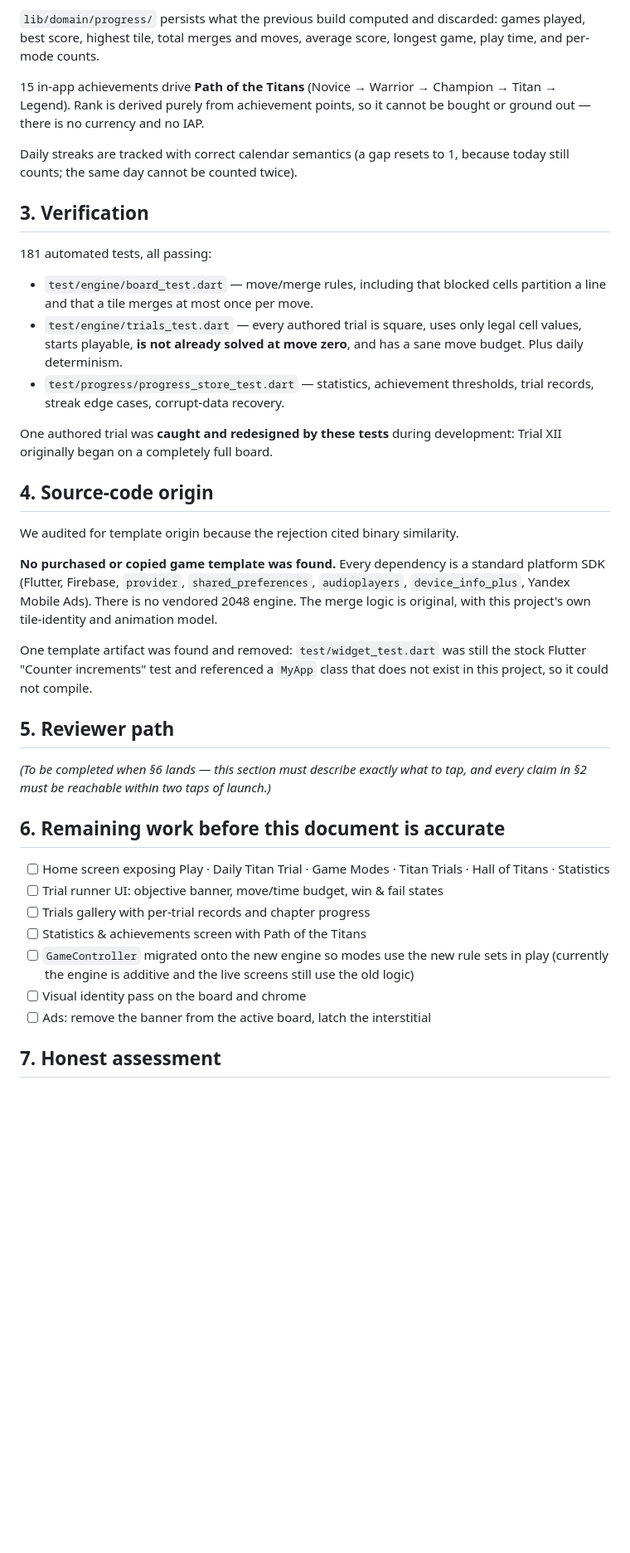
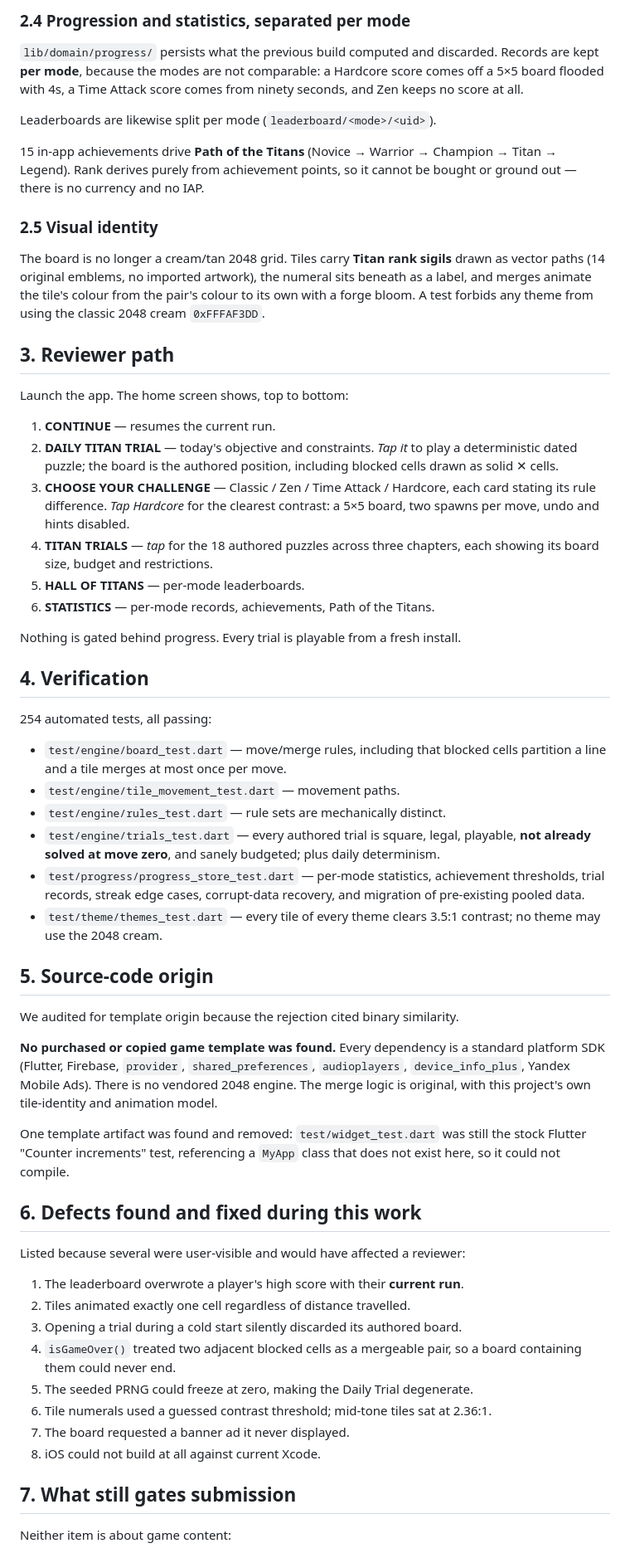
Before and after one commit to RobertTadevosyan/tile_titans, a Markdown page: docs/redesign/APP_STORE_REVIEW_NOTES.md, the part around one of its changes. Shown at 83% size. Drawn GitHub-style; blank space fills up the shorter version.

```diff
--- a/docs/redesign/APP_STORE_REVIEW_NOTES.md
+++ b/docs/redesign/APP_STORE_REVIEW_NOTES.md
@@ -89,31 +87,61 @@ expressed properly in Hardcore's weighting.
 
-`lib/domain/progress/` persists what the previous build computed and discarded:
-games played, best score, highest tile, total merges and moves, average score,
-longest game, play time, and per-mode counts.
+### 2.4 Progression and statistics, separated per mode
+
+`lib/domain/progress/` persists what the previous build computed and discarded.
+Records are kept **per mode**, because the modes are not comparable: a Hardcore
+score comes off a 5×5 board flooded with 4s, a Time Attack score comes from
+ninety seconds, and Zen keeps no score at all.
+
+Leaderboards are likewise split per mode (`leaderboard/<mode>/<uid>`).
 
 15 in-app achievements drive **Path of the Titans** (Novice → Warrior →
-Champion → Titan → Legend). Rank is derived purely from achievement points, so
-it cannot be bought or ground out — there is no currency and no IAP.
+Champion → Titan → Legend). Rank derives purely from achievement points, so it
+cannot be bought or ground out — there is no currency and no IAP.
 
-Daily streaks are tracked with correct calendar semantics (a gap resets to 1,
-because today still counts; the same day cannot be counted twice).
+### 2.5 Visual identity
 
-## 3. Verification
+The board is no longer a cream/tan 2048 grid. Tiles carry **Titan rank sigils**
+drawn as vector paths (14 original emblems, no imported artwork), the numeral
+sits beneath as a label, and merges animate the tile's colour from the pair's
+colour to its own with a forge bloom. A test forbids any theme from using the
+classic 2048 cream `0xFFFAF3DD`.
 
-181 automated tests, all passing:
+## 3. Reviewer path
+
+Launch the app. The home screen shows, top to bottom:
+
+1. **CONTINUE** — resumes the current run.
+2. **DAILY TITAN TRIAL** — today's objective and constraints. *Tap it* to play a
+   deterministic dated puzzle; the board is the authored position, including
+   blocked cells drawn as solid ✕ cells.
+3. **CHOOSE YOUR CHALLENGE** — Classic / Zen / Time Attack / Hardcore, each
+   card stating its rule difference. *Tap Hardcore* for the clearest contrast: a
+   5×5 board, two spawns per move, undo and hints disabled.
+4. **TITAN TRIALS** — *tap* for the 18 authored puzzles across three chapters,
+   each showing its board size, budget and restrictions.
+5. **HALL OF TITANS** — per-mode leaderboards.
+6. **STATISTICS** — per-mode records, achievements, Path of the Titans.
+
+Nothing is gated behind progress. Every trial is playable from a fresh install.
+
+## 4. Verification
+
+254 automated tests, all passing:
 
 - `test/engine/board_test.dart` — move/merge rules, including that blocked cells
-  partition a line and that a tile merges at most once per move.
-- `test/engine/trials_test.dart` — every authored trial is square, uses only
-  legal cell values, starts playable, **is not already solved at move zero**,
-  and has a sane move budget. Plus daily determinism.
-- `test/progress/progress_store_test.dart` — statistics, achievement
-  thresholds, trial records, streak edge cases, corrupt-data recovery.
+  partition a line and a tile merges at most once per move.
+- `test/engine/tile_movement_test.dart` — movement paths.
+- `test/engine/rules_test.dart` — rule sets are mechanically distinct.
+- `test/engine/trials_test.dart` — every authored trial is square, legal,
+  playable, **not already solved at move zero**, and sanely budgeted; plus daily
+  determinism.
+- `test/progress/progress_store_test.dart` — per-mode statistics, achievement
+  thresholds, trial records, streak edge cases, corrupt-data recovery, and
+  migration of pre-existing pooled data.
+- `test/theme/themes_test.dart` — every tile of every theme clears 3.5:1
+  contrast; no theme may use the 2048 cream.
 
-One authored trial was **caught and redesigned by these tests** during
-development: Trial XII originally began on a completely full board.
-
-## 4. Source-code origin
+## 5. Source-code origin
 
 We audited for template origin because the rejection cited binary similarity.
 
@@ -124,26 +152,24 @@ standard platform SDK (Flutter, Firebase, `provider`, `shared_preferences`,
 and animation model.
 
 One template artifact was found and removed: `test/widget_test.dart` was still
-the stock Flutter "Counter increments" test and referenced a `MyApp` class that
-does not exist in this project, so it could not compile.
+the stock Flutter "Counter increments" test, referencing a `MyApp` class that
+does not exist here, so it could not compile.
 
-## 5. Reviewer path
+## 6. Defects found and fixed during this work
 
-*(To be completed when §6 lands — this section must describe exactly what to tap,
-and every claim in §2 must be reachable within two taps of launch.)*
+Listed because several were user-visible and would have affected a reviewer:
 
-## 6. Remaining work before this document is accurate
+1. The leaderboard overwrote a player's high score with their **current run**.
+2. Tiles animated exactly one cell regardless of distance travelled.
+3. Opening a trial during a cold start silently discarded its authored board.
+4. `isGameOver()` treated two adjacent blocked cells as a mergeable pair, so a
+   board containing them could never end.
+5. The seeded PRNG could freeze at zero, making the Daily Trial degenerate.
+6. Tile numerals used a guessed contrast threshold; mid-tone tiles sat at 2.36:1.
+7. The board requested a banner ad it never displayed.
+8. iOS could not build at all against current Xcode.
 
-- [ ] Home screen exposing Play · Daily Titan Trial · Game Modes · Titan Trials
-      · Hall of Titans · Statistics
-- [ ] Trial runner UI: objective banner, move/time budget, win & fail states
-- [ ] Trials gallery with per-trial records and chapter progress
-- [ ] Statistics & achievements screen with Path of the Titans
-- [ ] `GameController` migrated onto the new engine so modes use the new rule
-      sets in play (currently the engine is additive and the live screens still
-      use the old logic)
-- [ ] Visual identity pass on the board and chrome
-- [ ] Ads: remove the banner from the active board, latch the interstitial
+## 7. What still gates submission
 
-## 7. Honest assessment
+Neither item is about game content:
 
```
Also changed, not shown: other parts of docs/redesign/APP_STORE_REVIEW_NOTES.md (+49 -40 lines), docs/redesign/PROGRESS.md (+25 -15 lines), docs/redesign/STORE_METADATA.md (added, +137 -0 lines).
